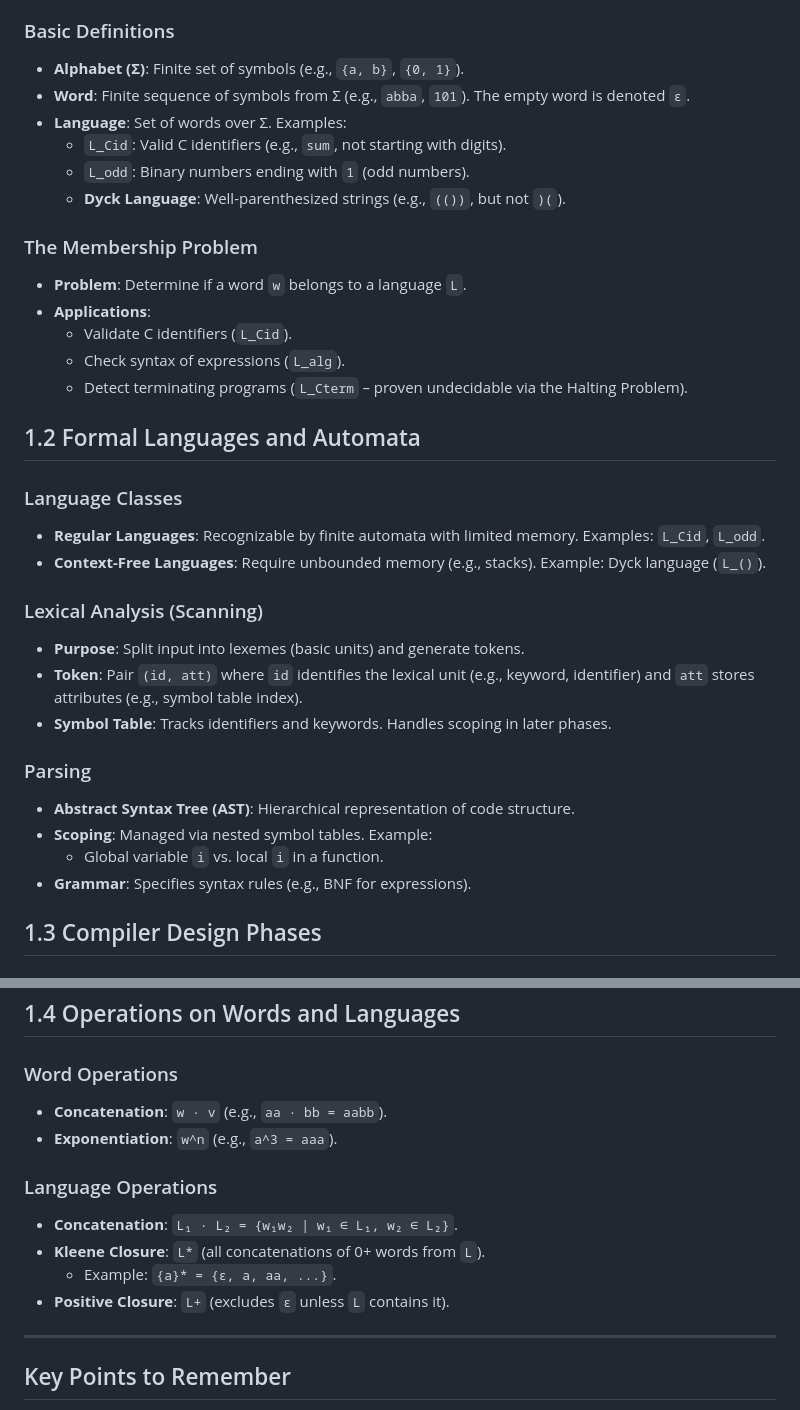
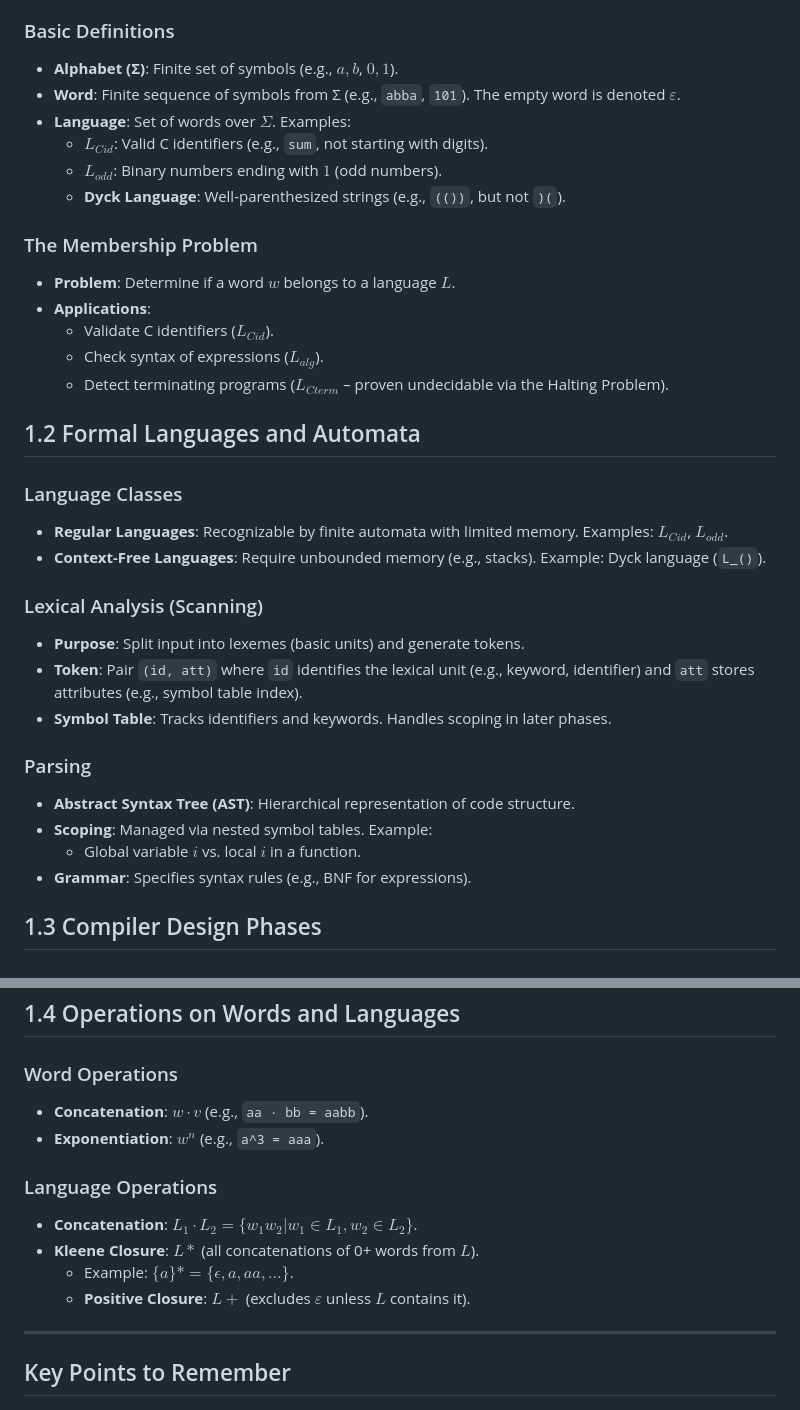
Before and after one commit to CedricDeVijt/ComputerScienceNotes, a Markdown page: Bachelor 2/Compilers/1 Introduction.md, 2 parts joined by grey strips. Drawn GitHub-style.

Commit message:
vault backup: 2025-02-17 11:19:35

```diff
--- a/Bachelor 2/Compilers/1 Introduction.md
+++ b/Bachelor 2/Compilers/1 Introduction.md
@@ -12,26 +12,26 @@
 
 ### Basic Definitions
 
-- **Alphabet (Σ)**: Finite set of symbols (e.g., `{a, b}`, `{0, 1}`).
-- **Word**: Finite sequence of symbols from Σ (e.g., `abba`, `101`). The empty word is denoted `ε`.
-- **Language**: Set of words over Σ. Examples:
-  - `L_Cid`: Valid C identifiers (e.g., `sum`, not starting with digits).
-  - `L_odd`: Binary numbers ending with `1` (odd numbers).
+- **Alphabet (Σ)**: Finite set of symbols (e.g., ${a, b}$, ${0, 1}$).
+- **Word**: Finite sequence of symbols from Σ (e.g., `abba`, `101`). The empty word is denoted $ε$.
+- **Language**: Set of words over $\Sigma$. Examples:
+  - $L_{Cid}$: Valid C identifiers (e.g., `sum`, not starting with digits).
+  - $L_{odd}$: Binary numbers ending with $1$ (odd numbers).
   - **Dyck Language**: Well-parenthesized strings (e.g., `(())`, but not `)(`).
 
 ### The Membership Problem
 
-- **Problem**: Determine if a word `w` belongs to a language `L`.
+- **Problem**: Determine if a word $w$ belongs to a language $L$.
 - **Applications**:
-  - Validate C identifiers (`L_Cid`).
-  - Check syntax of expressions (`L_alg`).
-  - Detect terminating programs (`L_Cterm` – proven undecidable via the Halting Problem).
+  - Validate C identifiers ($L_{Cid}$).
+  - Check syntax of expressions ($L_{alg}$).
+  - Detect terminating programs ($L_{Cterm}$ – proven undecidable via the Halting Problem).
 
 ## 1.2 Formal Languages and Automata
 
 ### Language Classes
 
-- **Regular Languages**: Recognizable by finite automata with limited memory. Examples: `L_Cid`, `L_odd`.
+- **Regular Languages**: Recognizable by finite automata with limited memory. Examples: $L_{Cid}$, $L_{odd}$.
 - **Context-Free Languages**: Require unbounded memory (e.g., stacks). Example: Dyck language (`L_()`).
 
 ### Lexical Analysis (Scanning)
@@ -44,7 +44,7 @@
 
 - **Abstract Syntax Tree (AST)**: Hierarchical representation of code structure.
 - **Scoping**: Managed via nested symbol tables. Example:
-  - Global variable `i` vs. local `i` in a function.
+  - Global variable $i$ vs. local $i$ in a function.
 - **Grammar**: Specifies syntax rules (e.g., BNF for expressions).
 
 ## 1.3 Compiler Design Phases
@@ -84,15 +84,15 @@
 
 ### Word Operations
 
-- **Concatenation**: `w · v` (e.g., `aa · bb = aabb`).
-- **Exponentiation**: `w^n` (e.g., `a^3 = aaa`).
+- **Concatenation**: $w · v$ (e.g., `aa · bb = aabb`).
+- **Exponentiation**: $w^n$ (e.g., `a^3 = aaa`).
 
 ### Language Operations
 
-- **Concatenation**: `L₁ · L₂ = {w₁w₂ | w₁ ∈ L₁, w₂ ∈ L₂}`.
-- **Kleene Closure**: `L*` (all concatenations of 0+ words from `L`).
-  - Example: `{a}* = {ε, a, aa, ...}`.
-- **Positive Closure**: `L+` (excludes `ε` unless `L` contains it).
+- **Concatenation**: $L_1 · L_2 = \{w_1w_2 | w_1 \in L_1, w_2 \in L_2\}$.
+- **Kleene Closure**: $L*$ (all concatenations of 0+ words from $L$).
+  - Example: $\{a\}* = \{\epsilon, a, aa, ... \}$.
+  - **Positive Closure**: $L+$ (excludes $ε$ unless $L$ contains it).
 
 ---
 
```
Also changed, not shown: other parts of Bachelor 2/Compilers/1 Introduction.md (+1 -1 lines).
